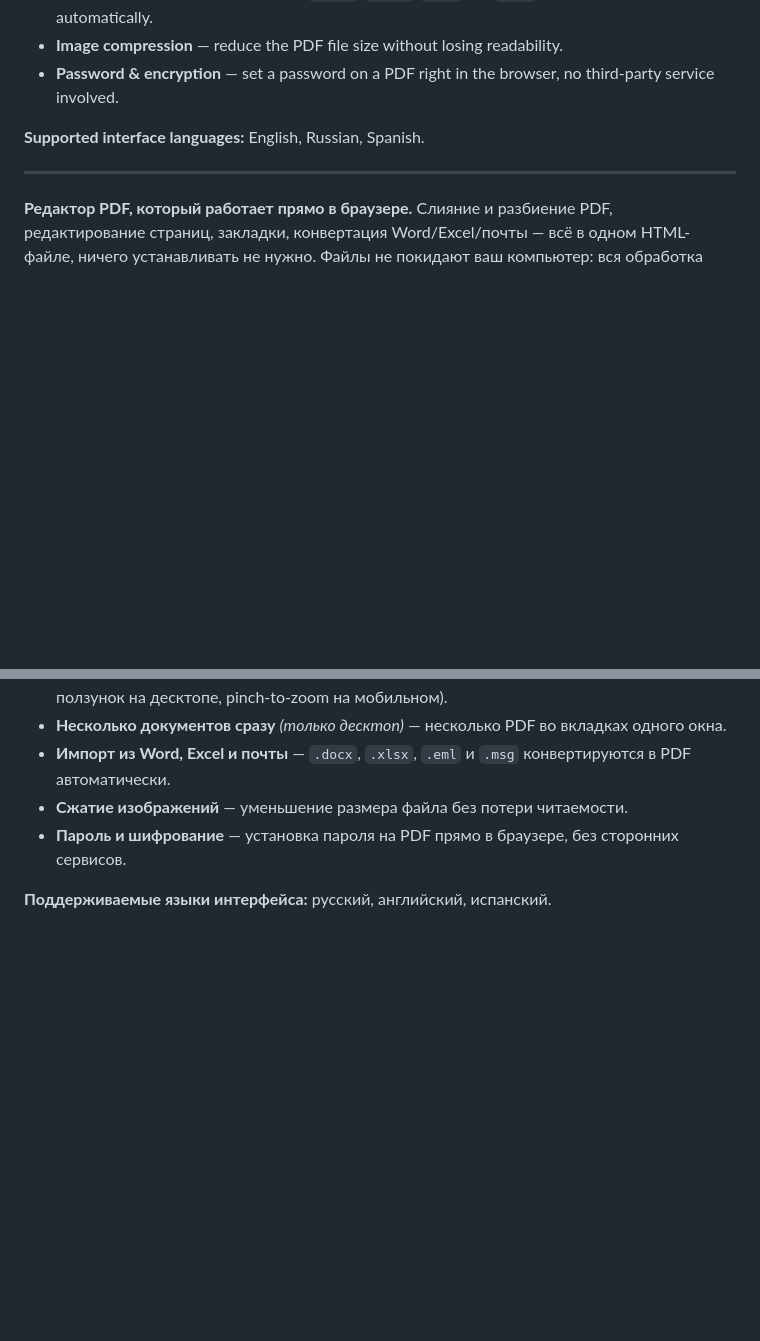
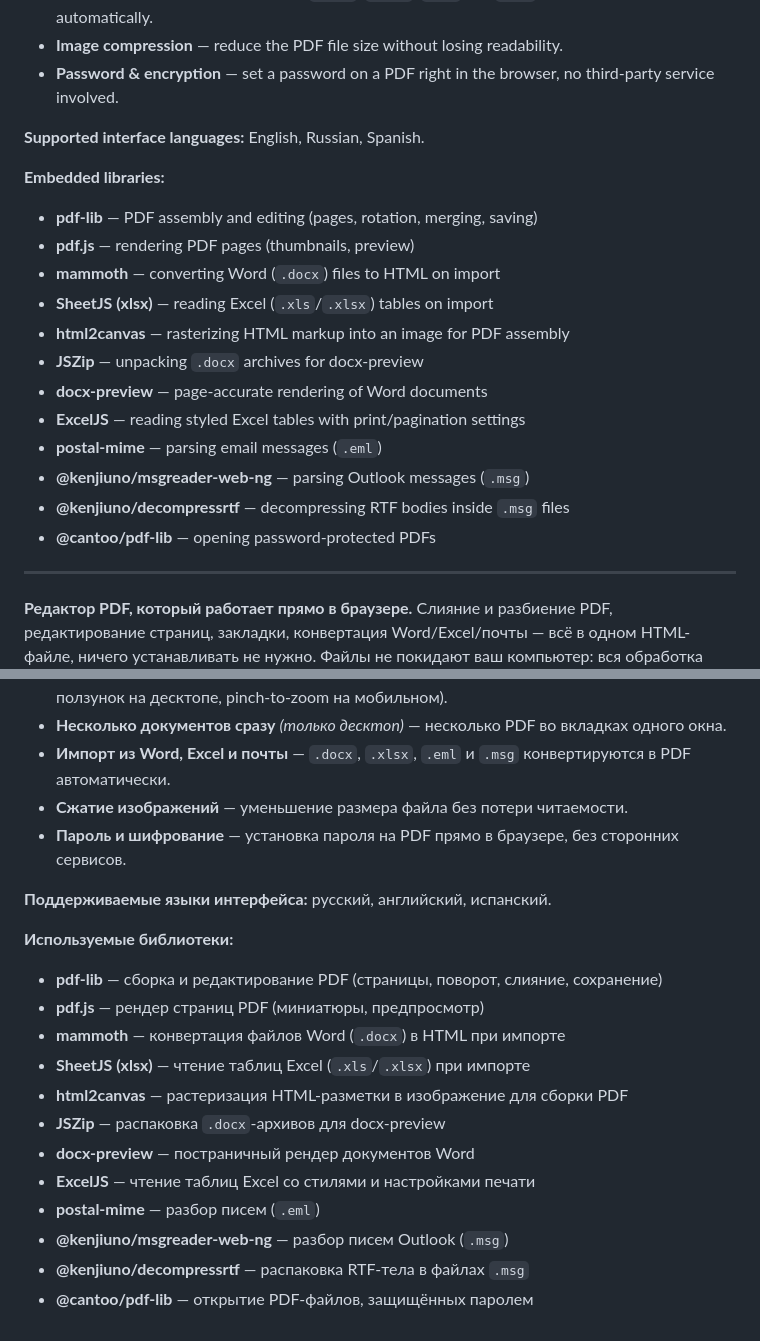
Before and after one commit to 65WebDev/PDF-Manager, a Markdown page: README.md, 2 parts joined by grey strips. Drawn GitHub-style; blank space fills up the shorter version.

Commit message:
docs: list embedded libraries in README (EN+RU)
Add a bullet list of the third-party libraries the editor embeds,
right after the supported-languages line in each language section.

```diff
--- a/README.md
+++ b/README.md
@@ -64,6 +64,21 @@ After downloading, open the HTML file in your browser. The online version loads
 
 **Supported interface languages:** English, Russian, Spanish.
 
+**Embedded libraries:**
+
+- **pdf-lib** — PDF assembly and editing (pages, rotation, merging, saving)
+- **pdf.js** — rendering PDF pages (thumbnails, preview)
+- **mammoth** — converting Word (`.docx`) files to HTML on import
+- **SheetJS (xlsx)** — reading Excel (`.xls`/`.xlsx`) tables on import
+- **html2canvas** — rasterizing HTML markup into an image for PDF assembly
+- **JSZip** — unpacking `.docx` archives for docx-preview
+- **docx-preview** — page-accurate rendering of Word documents
+- **ExcelJS** — reading styled Excel tables with print/pagination settings
+- **postal-mime** — parsing email messages (`.eml`)
+- **@kenjiuno/msgreader-web-ng** — parsing Outlook messages (`.msg`)
+- **@kenjiuno/decompressrtf** — decompressing RTF bodies inside `.msg` files
+- **@cantoo/pdf-lib** — opening password-protected PDFs
+
 ---
 
 <a id="русский"></a>**Редактор PDF, который работает прямо в браузере.** Слияние и разбиение PDF, редактирование страниц, закладки, конвертация Word/Excel/почты — всё в одном HTML-файле, ничего устанавливать не нужно. Файлы не покидают ваш компьютер: вся обработка происходит локально, без загрузки на сервер.
@@ -125,3 +140,18 @@ After downloading, open the HTML file in your browser. The online version loads
 - **Пароль и шифрование** — установка пароля на PDF прямо в браузере, без сторонних сервисов.
 
 **Поддерживаемые языки интерфейса:** русский, английский, испанский.
+
+**Используемые библиотеки:**
+
+- **pdf-lib** — сборка и редактирование PDF (страницы, поворот, слияние, сохранение)
+- **pdf.js** — рендер страниц PDF (миниатюры, предпросмотр)
+- **mammoth** — конвертация файлов Word (`.docx`) в HTML при импорте
+- **SheetJS (xlsx)** — чтение таблиц Excel (`.xls`/`.xlsx`) при импорте
+- **html2canvas** — растеризация HTML-разметки в изображение для сборки PDF
+- **JSZip** — распаковка `.docx`-архивов для docx-preview
+- **docx-preview** — постраничный рендер документов Word
+- **ExcelJS** — чтение таблиц Excel со стилями и настройками печати
+- **postal-mime** — разбор писем (`.eml`)
+- **@kenjiuno/msgreader-web-ng** — разбор писем Outlook (`.msg`)
+- **@kenjiuno/decompressrtf** — распаковка RTF-тела в файлах `.msg`
+- **@cantoo/pdf-lib** — открытие PDF-файлов, защищённых паролем
```
